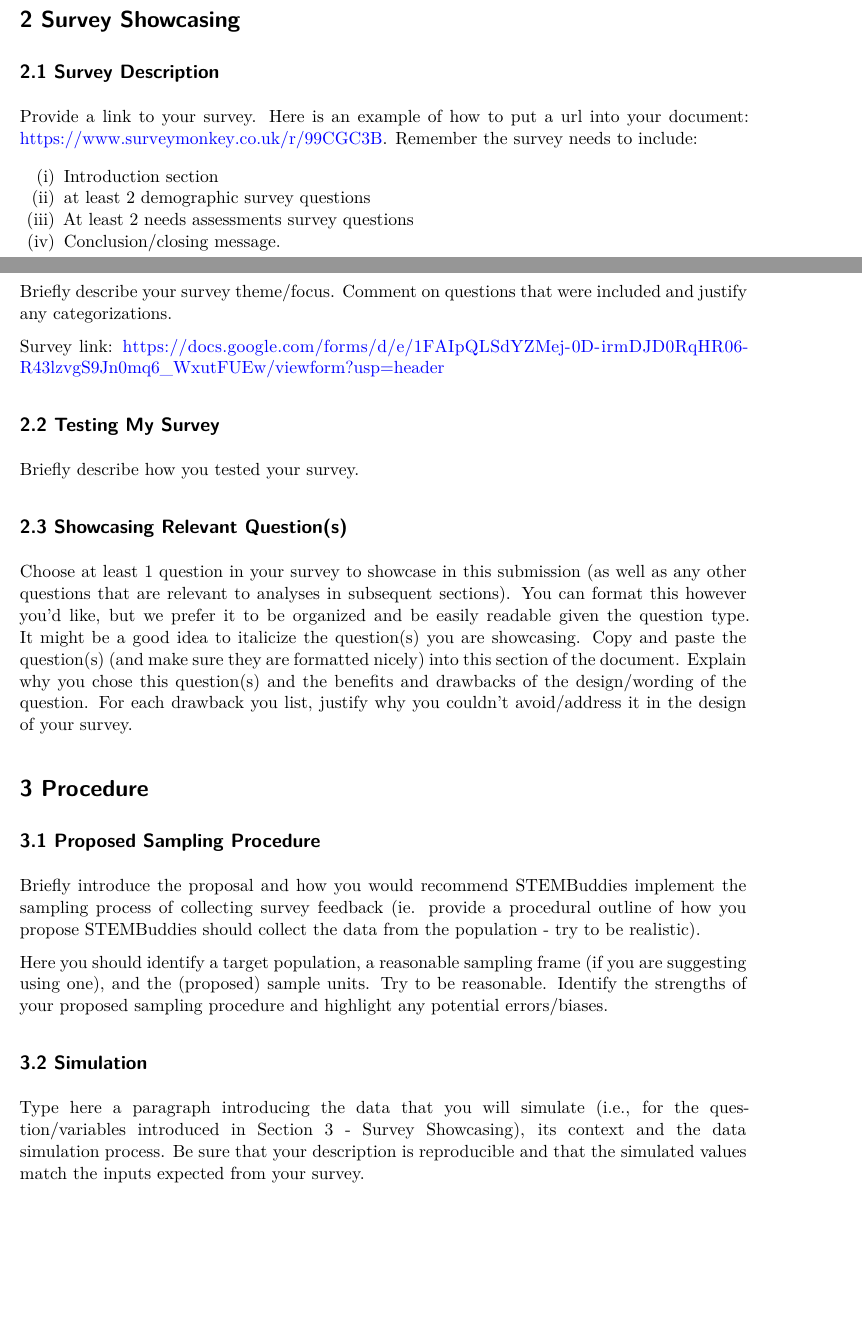
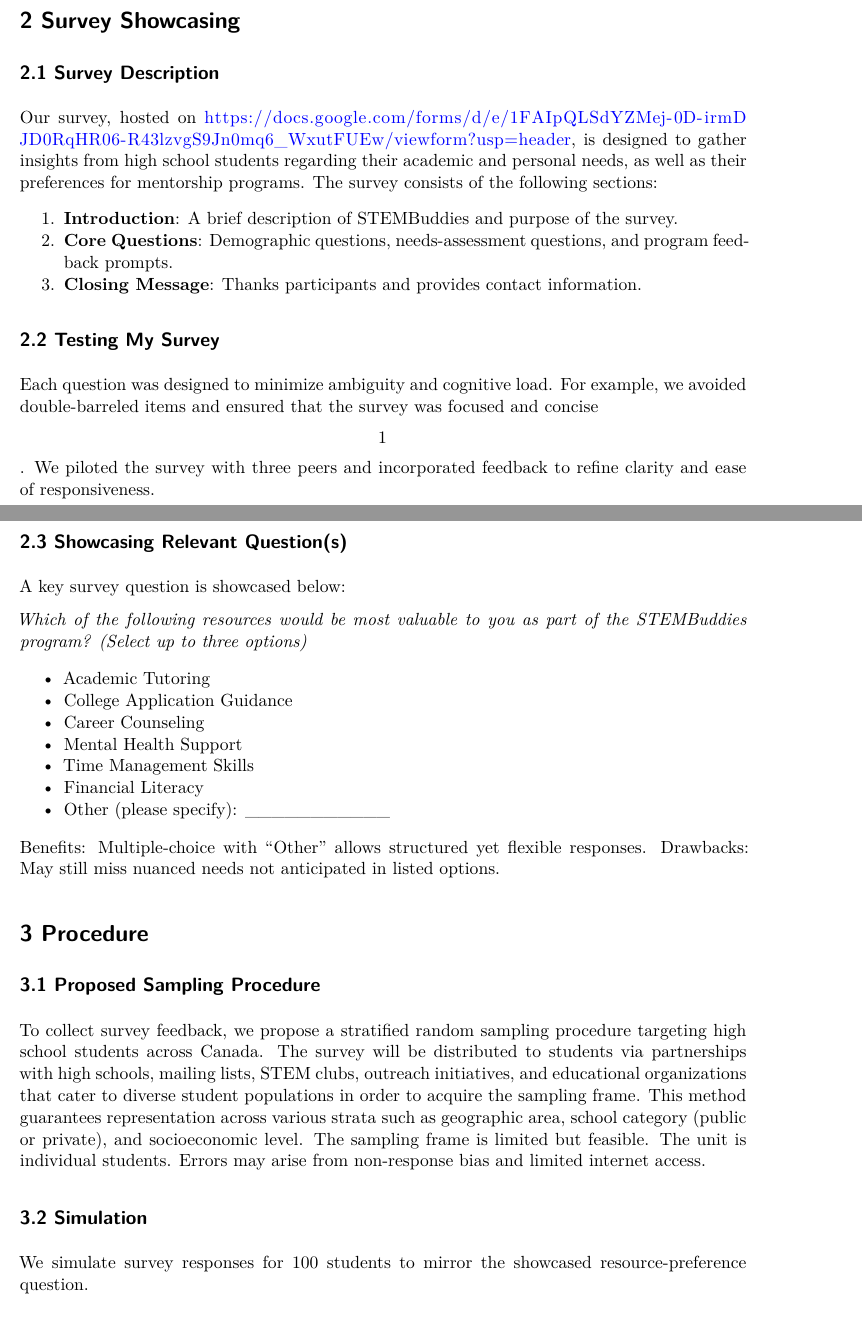
Before and after one commit to sungmia92/STA304-F25-Assignment1, a Quarto document (Assignment1-startercode.qmd): two parts of pages 1 and 2 of 5 before the commit and two parts of pages 1 and 2 of 4 after it, joined at a grey line, cut so that both start at the same text, the shorter picture padded with empty space. Rendered offline with R 4.5, knitr and Pandoc in place of Quarto, then LaTeX, with nearby package versions; some code elsewhere in the file could not run offline.

Commit message:
Completed Survey Showcasing and Procedure

````diff
--- a/Assignment1-startercode.qmd
+++ b/Assignment1-startercode.qmd
@@ -28,36 +28,60 @@ This report outlines the design and analysis of a survey created to assess the n
 
 ## 2.1 Survey Description
 
-Provide a link to your survey. Here is an example of how to put a url into your document: <https://www.surveymonkey.co.uk/r/99CGC3B>. Remember the survey needs to include:
+<!-- Provide a link to your survey. Here is an example of how to put a url into your document: <https://www.surveymonkey.co.uk/r/99CGC3B>. Remember the survey needs to include: -->
 
-(i) Introduction section
-(ii) at least 2 demographic survey questions
-(iii) At least 2 needs assessments survey questions
-(iv) Conclusion/closing message.
+<!-- (i) Introduction section -->
+<!-- (ii) at least 2 demographic survey questions -->
+<!-- (iii) At least 2 needs assessments survey questions -->
+<!-- (iv) Conclusion/closing message. -->
 
-Briefly describe your survey theme/focus. Comment on questions that were included and justify any categorizations.
+<!-- Briefly describe your survey theme/focus. Comment on questions that were included and justify any categorizations. -->
 
-Survey link: <https://docs.google.com/forms/d/e/1FAIpQLSdYZMej-0D-irmDJD0RqHR06-R43lzvgS9Jn0mq6_WxutFUEw/viewform?usp=header>
+Our survey, hosted on <https://docs.google.com/forms/d/e/1FAIpQLSdYZMej-0D-irmDJD0RqHR06-R43lzvgS9Jn0mq6_WxutFUEw/viewform?usp=header>, is designed to gather insights from high school students regarding their academic and personal needs, as well as their preferences for mentorship programs. The survey consists of the following sections:
+
+1.  **Introduction**: A brief description of STEMBuddies and purpose of the survey.
+2.  **Core Questions**: Demographic questions, needs-assessment questions, and program feedback prompts.
+3.  **Closing Message**: Thanks participants and provides contact information.
 
 ## 2.2 Testing My Survey
 
-Briefly describe how you tested your survey.
+<!-- Briefly describe how you tested your survey. -->
+
+Each question was designed to minimize ambiguity and cognitive load. For example, we avoided double-barreled items and ensured that the survey was focused and concise \[1\]. We piloted the survey with three peers and incorporated feedback to refine clarity and ease of responsiveness.
 
 ## 2.3 Showcasing Relevant Question(s)
 
-Choose at least 1 question in your survey to showcase in this submission (as well as any other questions that are relevant to analyses in subsequent sections). You can format this however you'd like, but we prefer it to be organized and be easily readable given the question type. It might be a good idea to italicize the question(s) you are showcasing. Copy and paste the question(s) (and make sure they are formatted nicely) into this section of the document. Explain why you chose this question(s) and the benefits and drawbacks of the design/wording of the question. For each drawback you list, justify why you couldn’t avoid/address it in the design of your survey.
+<!-- Choose at least 1 question in your survey to showcase in this submission (as well as any other questions that are relevant to analyses in subsequent sections). You can format this however you'd like, but we prefer it to be organized and be easily readable given the question type. It might be a good idea to italicize the question(s) you are showcasing. Copy and paste the question(s) (and make sure they are formatted nicely) into this section of the document. Explain why you chose this question(s) and the benefits and drawbacks of the design/wording of the question. For each drawback you list, justify why you couldn’t avoid/address it in the design of your survey. -->
+
+A key survey question is showcased below:
+
+*Which of the following resources would be most valuable to you as part of the STEMBuddies program? (Select up to three options)*
+
+-   Academic Tutoring
+-   College Application Guidance
+-   Career Counseling
+-   Mental Health Support
+-   Time Management Skills
+-   Financial Literacy
+-   Other (please specify): \_\_\_\_\_\_\_\_\_\_\_
+
+Benefits: Multiple-choice with “Other” allows structured yet flexible responses. Drawbacks: May still miss nuanced needs not anticipated in listed options.
 
 # 3 Procedure
 
 ## 3.1 Proposed Sampling Procedure
 
-Briefly introduce the proposal and how you would recommend STEMBuddies implement the sampling process of collecting survey feedback (ie. provide a procedural outline of how you propose STEMBuddies should collect the data from the population - try to be realistic).
+<!-- Briefly introduce the proposal and how you would recommend STEMBuddies implement the sampling process of collecting survey feedback (ie. provide a procedural outline of how you propose STEMBuddies should collect the data from the population - try to be realistic). -->
 
-Here you should identify a target population, a reasonable sampling frame (if you are suggesting using one), and the (proposed) sample units. Try to be reasonable. Identify the strengths of your proposed sampling procedure and highlight any potential errors/biases.
+<!-- Here you should identify a target population, a reasonable sampling frame (if you are suggesting using one), and the (proposed) sample units. Try to be reasonable. Identify the strengths of your proposed sampling procedure and highlight any potential errors/biases. -->
+
+To collect survey feedback, we propose a stratified random sampling procedure targeting high school students across Canada. The survey will be distributed to students via partnerships with high schools, mailing lists, STEM clubs, outreach initiatives, and educational organizations that cater to diverse student populations in order to acquire the sampling frame. This method guarantees representation across various strata such as geographic area, school category (public or private), and socioeconomic level. The sampling frame is limited but feasible. The unit is individual students. Errors may arise from non-response bias and limited internet access.
 
 ## 3.2 Simulation
 
-Type here a paragraph introducing the data that you will simulate (i.e., for the question/variables introduced in Section 3 - Survey Showcasing), its context and the data simulation process. Be sure that your description is reproducible and that the simulated values match the inputs expected from your survey.
+<!-- Type here a paragraph introducing the data that you will simulate (i.e., for the question/variables introduced in Section 3 - Survey Showcasing), its context and the data simulation process. Be sure that your description is reproducible and that the simulated values match the inputs expected from your survey. -->
+
+We simulate survey responses for 100 students to mirror the showcased resource-preference question.
 
 ```{r, include = FALSE}
 
@@ -74,0 +102,2 @@ sim_data <- tibble(height, friendly)
+resources <- c("Academic Tutoring", "College Application Guidance", "Career Counseling",
+               "Mental Health Support", "Time Management Skills", "Financial Literacy", "Other")
````
Also changed, not shown: Assignment1-startercode.qmd (19 more changed lines).
